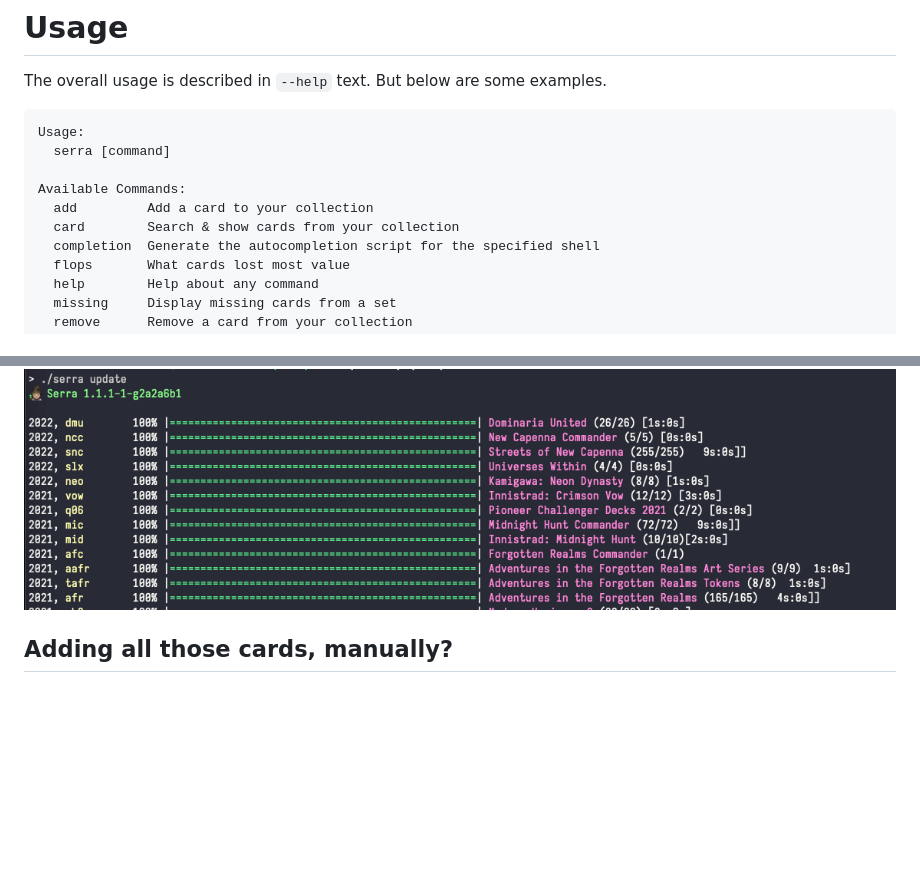
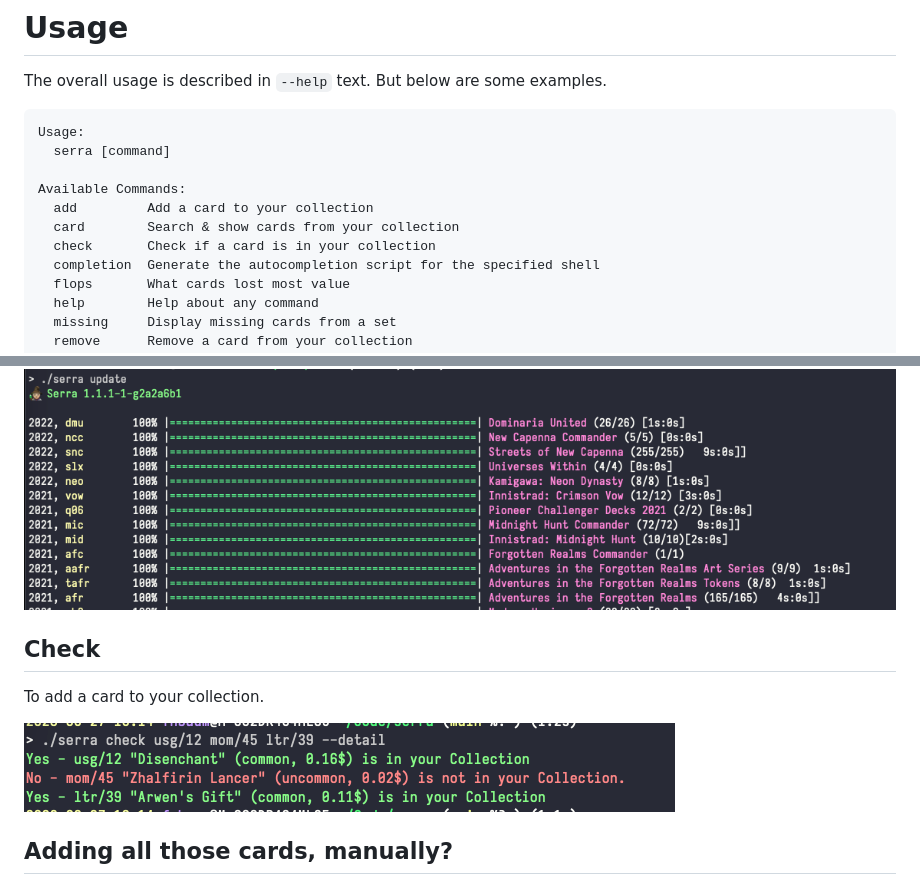
Before and after one commit to noqqe/serra, a Markdown page: readme.md, 2 parts joined by grey strips. GitHub-like rendering; pictures changed too: imgs/check.png (added); blank space fills up the shorter version.

Commit message:
add check command

```diff
--- a/readme.md
+++ b/readme.md
@@ -69,6 +69,7 @@ Usage:
 Available Commands:
   add         Add a card to your collection
   card        Search & show cards from your collection
+  check       Check if a card is in your collection
   completion  Generate the autocompletion script for the specified shell
   flops       What cards lost most value
   help        Help about any command
@@ -136,6 +137,12 @@ its price. After all cards you own in a set are updated, the set value will
 update. After all Sets are updated, the whole collection value is updated.
 
 ![](https://github.com/noqqe/serra/blob/main/imgs/update.png)
+
+## Check
+
+To add a card to your collection.
+
+![](https://github.com/noqqe/serra/blob/main/imgs/check.png)
 
 ## Adding all those cards, manually?
 
```
Also changed, not shown: 1 other file.
